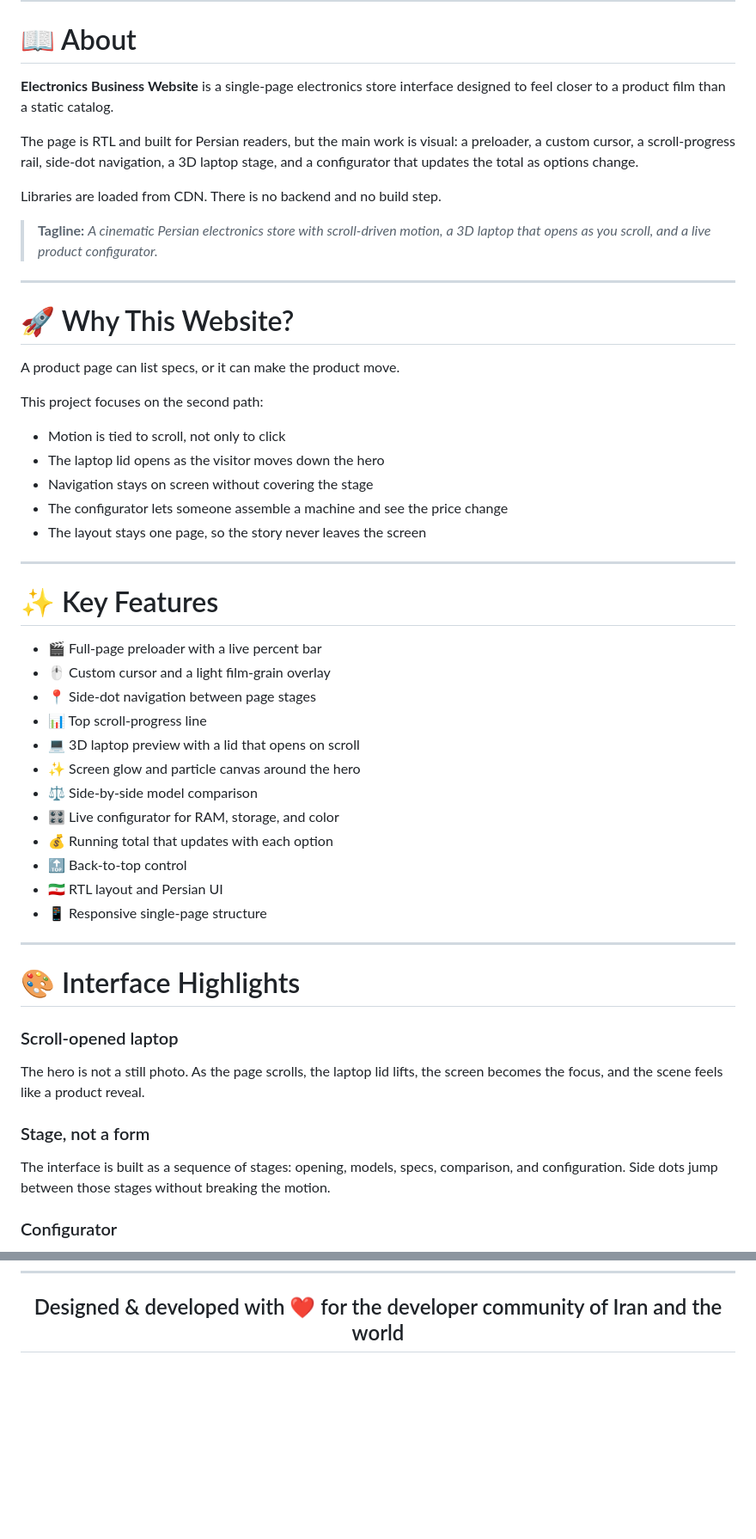
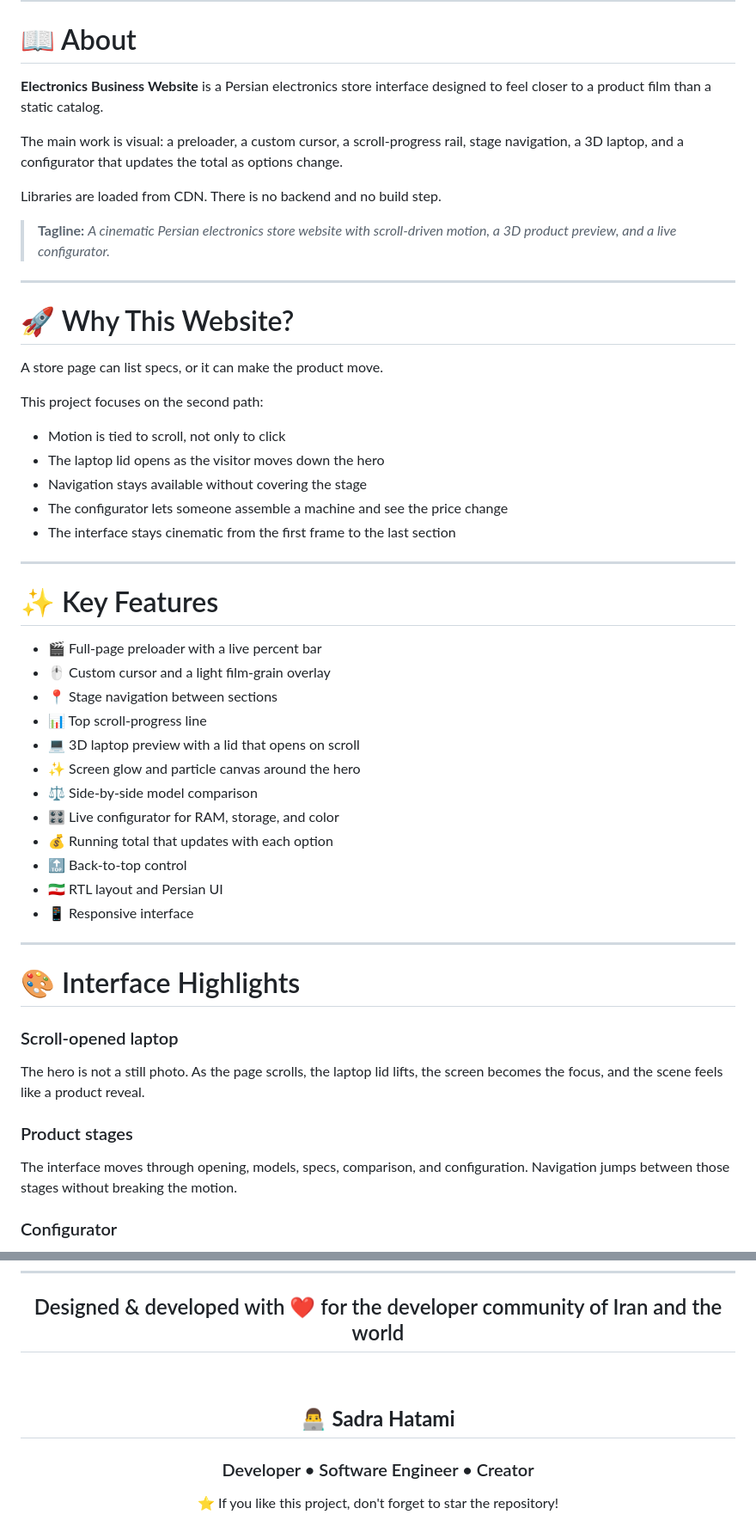
Before and after one commit to sadra-hatami/Electronics-Business-Website, a Markdown page: README.md, 2 parts joined by grey strips. Shown at 86% size. Drawn GitHub-style; blank space fills up the shorter version.

```diff
--- a/README.md
+++ b/README.md
@@ -62,27 +62,27 @@ A high-end Persian landing page with **scroll-driven motion**, a **3D laptop tha
 
 # 📖 About
 
-**Electronics Business Website** is a single-page electronics store interface designed to feel closer to a product film than a static catalog.
+**Electronics Business Website** is a Persian electronics store interface designed to feel closer to a product film than a static catalog.
 
-The page is RTL and built for Persian readers, but the main work is visual: a preloader, a custom cursor, a scroll-progress rail, side-dot navigation, a 3D laptop stage, and a configurator that updates the total as options change.
+The main work is visual: a preloader, a custom cursor, a scroll-progress rail, stage navigation, a 3D laptop, and a configurator that updates the total as options change.
 
 Libraries are loaded from CDN. There is no backend and no build step.
 
-> **Tagline:** *A cinematic Persian electronics store with scroll-driven motion, a 3D laptop that opens as you scroll, and a live product configurator.*
+> **Tagline:** *A cinematic Persian electronics store website with scroll-driven motion, a 3D product preview, and a live configurator.*
 
 ---
 
 # 🚀 Why This Website?
 
-A product page can list specs, or it can make the product move.
+A store page can list specs, or it can make the product move.
 
 This project focuses on the second path:
 
 - Motion is tied to scroll, not only to click
 - The laptop lid opens as the visitor moves down the hero
-- Navigation stays on screen without covering the stage
+- Navigation stays available without covering the stage
 - The configurator lets someone assemble a machine and see the price change
-- The layout stays one page, so the story never leaves the screen
+- The interface stays cinematic from the first frame to the last section
 
 ---
 
@@ -90,7 +90,7 @@ This project focuses on the second path:
 
 - 🎬 Full-page preloader with a live percent bar
 - 🖱️ Custom cursor and a light film-grain overlay
-- 📍 Side-dot navigation between page stages
+- 📍 Stage navigation between sections
 - 📊 Top scroll-progress line
 - 💻 3D laptop preview with a lid that opens on scroll
 - ✨ Screen glow and particle canvas around the hero
@@ -99,7 +99,7 @@ This project focuses on the second path:
 - 💰 Running total that updates with each option
 - 🔝 Back-to-top control
 - 🇮🇷 RTL layout and Persian UI
-- 📱 Responsive single-page structure
+- 📱 Responsive interface
 
 ---
 
@@ -109,9 +109,9 @@ This project focuses on the second path:
 
 The hero is not a still photo. As the page scrolls, the laptop lid lifts, the screen becomes the focus, and the scene feels like a product reveal.
 
-### Stage, not a form
+### Product stages
 
-The interface is built as a sequence of stages: opening, models, specs, comparison, and configuration. Side dots jump between those stages without breaking the motion.
+The interface moves through opening, models, specs, comparison, and configuration. Navigation jumps between those stages without breaking the motion.
 
 ### Configurator
 
@@ -278,4 +278,12 @@ If you like this interface, please consider starring the repository.
 
 ## Designed & developed with ❤️ for the developer community of Iran and the world
 
+<br>
+
+## 👨‍💻 **Sadra Hatami**
+
+### Developer • Software Engineer • Creator
+
+⭐ If you like this project, don't forget to star the repository!
+
 </div>
```
Also changed, not shown: other parts of README.md (+5 -5 lines).
